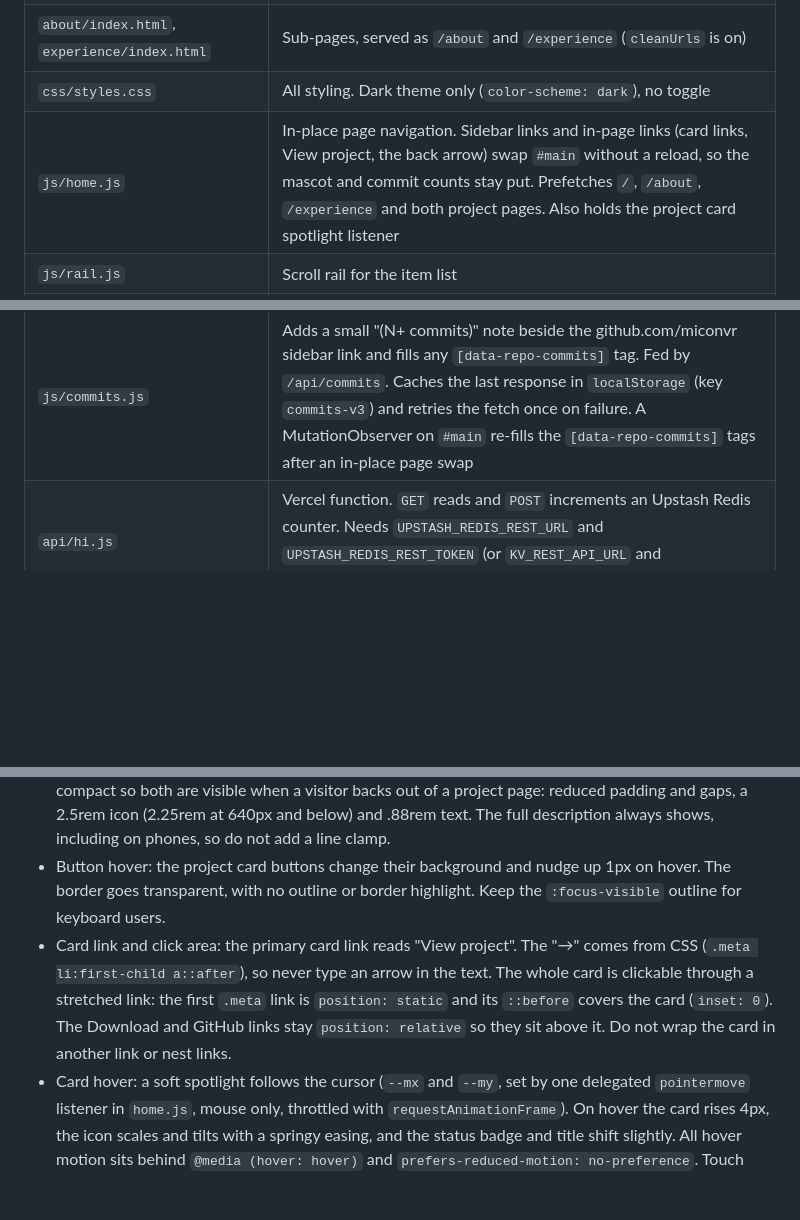
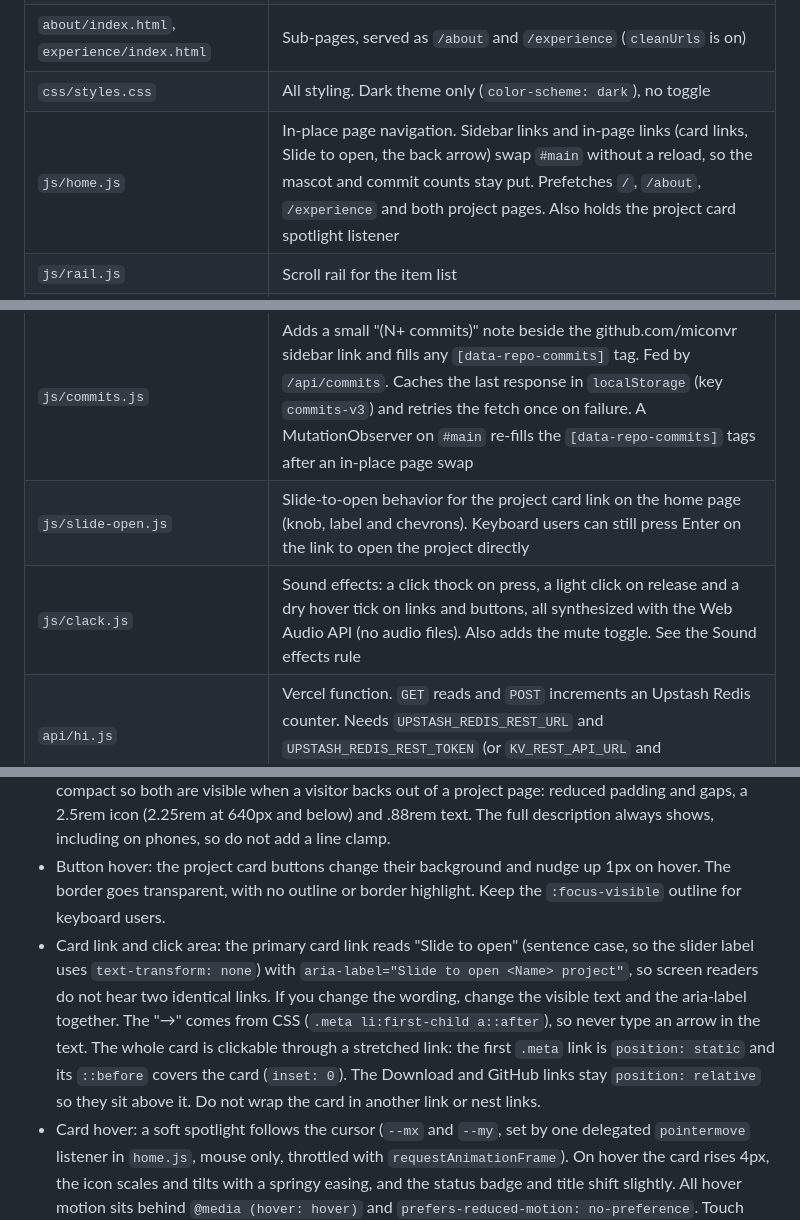
Before and after one commit to miconvr/portfolio, a Markdown page: AGENTS.md, 3 parts joined by grey strips. Rendered like a GitHub page; blank space fills up the shorter version.

Commit message:
docs: update AGENTS.md for slider, experience logo and sound effects

```diff
--- a/AGENTS.md
+++ b/AGENTS.md
@@ -16,11 +16,13 @@ Plain HTML, CSS and vanilla JavaScript. No framework, no bundler, no `package.js
 | `projects/kaltas.html`, `projects/civicguard.html` | Project detail pages with a title row (back button, icon, name), a screenshot carousel, facts and outcomes |
 | `about/index.html`, `experience/index.html` | Sub-pages, served as `/about` and `/experience` (`cleanUrls` is on) |
 | `css/styles.css` | All styling. Dark theme only (`color-scheme: dark`), no toggle |
-| `js/home.js` | In-place page navigation. Sidebar links and in-page links (card links, View project, the back arrow) swap `#main` without a reload, so the mascot and commit counts stay put. Prefetches `/`, `/about`, `/experience` and both project pages. Also holds the project card spotlight listener |
+| `js/home.js` | In-place page navigation. Sidebar links and in-page links (card links, Slide to open, the back arrow) swap `#main` without a reload, so the mascot and commit counts stay put. Prefetches `/`, `/about`, `/experience` and both project pages. Also holds the project card spotlight listener |
 | `js/rail.js` | Scroll rail for the item list |
 | `js/carousel.js` | Screenshot carousels on the project pages, with arrow-key, button and counter support. Loaded by the project pages, and injected on demand by `home.js` when a project page is opened in place from another page |
 | `js/been-here.js` | "been here" smiley mascot and visitor counter, calls `/api/hi` |
 | `js/commits.js` | Adds a small "(N+ commits)" note beside the github.com/miconvr sidebar link and fills any `[data-repo-commits]` tag. Fed by `/api/commits`. Caches the last response in `localStorage` (key `commits-v3`) and retries the fetch once on failure. A MutationObserver on `#main` re-fills the `[data-repo-commits]` tags after an in-place page swap |
+| `js/slide-open.js` | Slide-to-open behavior for the project card link on the home page (knob, label and chevrons). Keyboard users can still press Enter on the link to open the project directly |
+| `js/clack.js` | Sound effects: a click thock on press, a light click on release and a dry hover tick on links and buttons, all synthesized with the Web Audio API (no audio files). Also adds the mute toggle. See the Sound effects rule |
 | `api/hi.js` | Vercel function. `GET` reads and `POST` increments an Upstash Redis counter. Needs `UPSTASH_REDIS_REST_URL` and `UPSTASH_REDIS_REST_TOKEN` (or `KV_REST_API_URL` and `KV_REST_API_TOKEN`) |
 | `api/commits.js` | Vercel function. Returns total commits across the profile for every year since the account was created (GitHub GraphQL) plus `kaltas` and `civicguard` repo counts, all rounded down to the nearest 10. Cached at the edge for an hour (`s-maxage=3600`). Requires the `GITHUB_TOKEN` env var (fine-grained, public read-only; it expires, so renew it in Vercel when it does) |
 | `images/projects/`, `images/profile/` | Project screenshots, icons and the Kaltas trailer video; portrait photos |
@@ -46,7 +48,7 @@ python3 -m http.server 8000        # or: npx serve   (then open http://localhost
 - Styling: no inline `style=` attributes. Use classes (for example `.project-lede` for the project page intro paragraph).
 - Project cards: cards on the home page sit in `.projects-grid`, which uses `minmax(min(100%, 320px), 1fr)` so it never forces sideways scrolling on narrow phones. Logos have no outline or box. The card link buttons wrap on narrow screens, so do not add `white-space: nowrap` to them. The cards are compact so both are visible when a visitor backs out of a project page: reduced padding and gaps, a 2.5rem icon (2.25rem at 640px and below) and .88rem text. The full description always shows, including on phones, so do not add a line clamp.
 - Button hover: the project card buttons change their background and nudge up 1px on hover. The border goes transparent, with no outline or border highlight. Keep the `:focus-visible` outline for keyboard users.
-- Card link and click area: the primary card link reads "View project". The "→" comes from CSS (`.meta li:first-child a::after`), so never type an arrow in the text. The whole card is clickable through a stretched link: the first `.meta` link is `position: static` and its `::before` covers the card (`inset: 0`). The Download and GitHub links stay `position: relative` so they sit above it. Do not wrap the card in another link or nest links.
+- Card link and click area: the primary card link reads "Slide to open" (sentence case, so the slider label uses `text-transform: none`) with `aria-label="Slide to open <Name> project"`, so screen readers do not hear two identical links. If you change the wording, change the visible text and the aria-label together. The "→" comes from CSS (`.meta li:first-child a::after`), so never type an arrow in the text. The whole card is clickable through a stretched link: the first `.meta` link is `position: static` and its `::before` covers the card (`inset: 0`). The Download and GitHub links stay `position: relative` so they sit above it. Do not wrap the card in another link or nest links.
 - Card hover: a soft spotlight follows the cursor (`--mx` and `--my`, set by one delegated `pointermove` listener in `home.js`, mouse only, throttled with `requestAnimationFrame`). On hover the card rises 4px, the icon scales and tilts with a springy easing, and the status badge and title shift slightly. All hover motion sits behind `@media (hover: hover)` and `prefers-reduced-motion: no-preference`. Touch devices get a small `:active` press-down instead, so no hover state sticks. Prefer `transform` and `opacity` for new card effects, and keep one `.item:hover` transform rule so effects never fight each other. This is separate from the Button hover rule above, which only covers the buttons.
 - Project page header: `.project-title` is one row with the back button (`.back`, 44px tap target), the app icon (`/images/projects/<slug>-icon.png`, the same file the home card uses) and the `<h1>`, in that order. The name can wrap, and sizes shrink below 480px.
 - Project pages on phones and tablets (56rem and below): the sidebar and the fixed top nav are hidden with `body:has(.project-title) .side { display: none }`, because the back button is already in the title row. This includes the mascot there. It works on a direct load and after an in-place swap with no JS. Desktop keeps the sidebar, and home, About and Experience keep it everywhere.
```
Also changed, not shown: other parts of AGENTS.md (+2 -0 lines).
